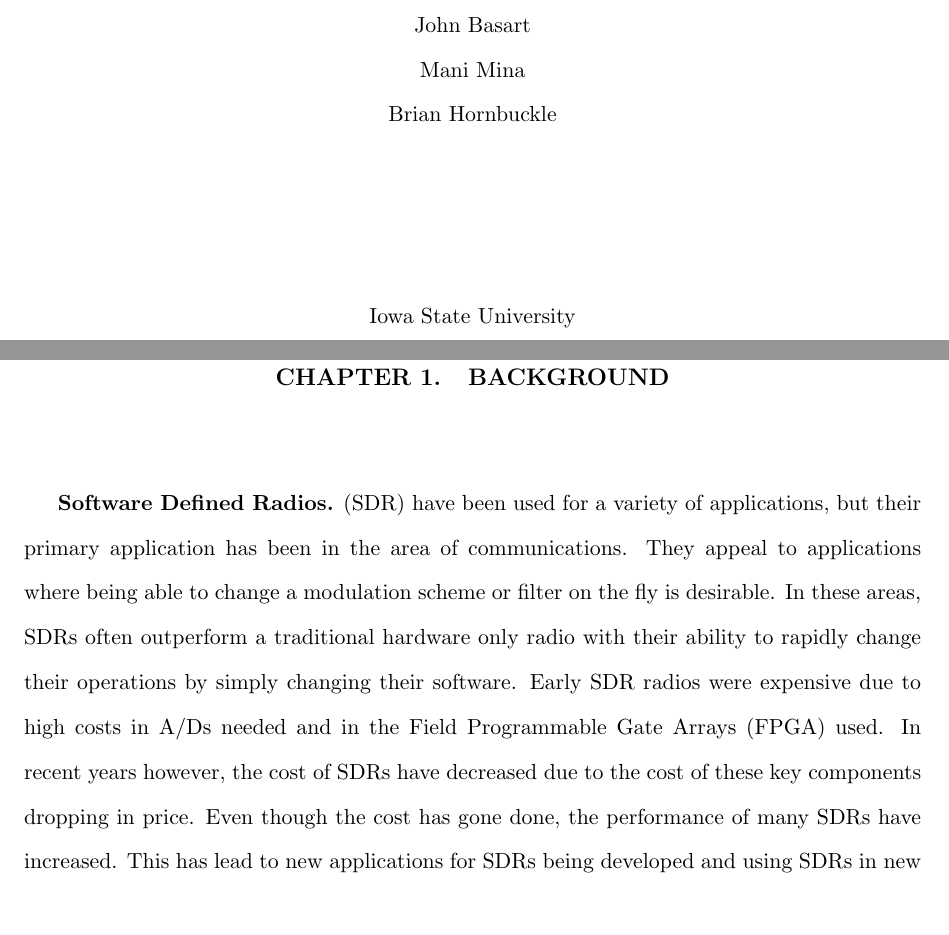
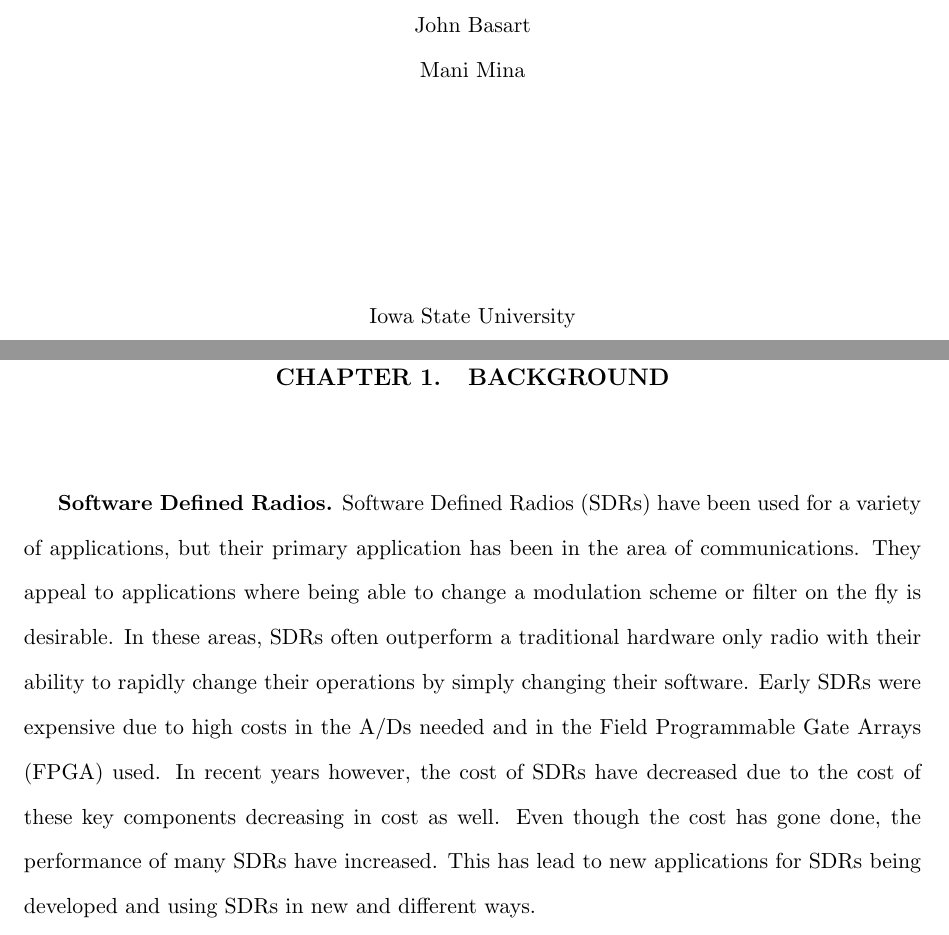
Before and after one commit to matgyver/Radiometer-SDR-Thesis, a LaTeX thesis (thesis.tex, which reads Body/chapter1.tex, Preface/titlepage.tex): two parts of pages 1 and 10 of 83, joined at a grey line, cut so that both start at the same text. Compiled offline with pdfLaTeX.

Commit message:
Minor edits and cleanup
Minor edits and cleanup on Abtract, title page and chapter 1.  Fixed
issue with Bibtex not running.

```diff
--- a/Body/chapter1.tex
+++ b/Body/chapter1.tex
@@ -7,7 +7,7 @@
 
 %This chapter has 3 sub-sections.  1)  Introduction to SDRs, 2) Introduction to GNURadio and 3) Introduction to the current ISU radiometer
 
-\textbf{Software Defined Radios.} (SDR) have been used for a variety of applications, but their primary application has been in the area of communications.  They appeal to applications where being able to change a modulation scheme or filter on the fly is desirable.  In these areas, SDRs often outperform a traditional hardware only radio with their ability to rapidly change their operations by simply changing their software.  Early SDR radios were expensive due to high costs in A/Ds needed and in the Field Programmable Gate Arrays (FPGA) used.  In recent years however, the cost of SDRs have decreased due to the cost of these key components dropping in price.  Even though the cost has gone done, the performance of many SDRs have increased.  This has lead to new applications for SDRs being developed and using SDRs in new and different ways.
+\textbf{Software Defined Radios.} Software Defined Radios (SDRs) have been used for a variety of applications, but their primary application has been in the area of communications.  They appeal to applications where being able to change a modulation scheme or filter on the fly is desirable.  In these areas, SDRs often outperform a traditional hardware only radio with their ability to rapidly change their operations by simply changing their software.  Early SDRs were expensive due to high costs in the A/Ds needed and in the Field Programmable Gate Arrays (FPGA) used.  In recent years however, the cost of SDRs have decreased due to the cost of these key components decreasing in cost as well.  Even though the cost has gone done, the performance of many SDRs have increased.  This has lead to new applications for SDRs being developed and using SDRs in new and different ways.
 
 The basic concept behind a SDR is that it will digitize the RF signal as soon as possible.  Once digitized, it can now be evaluated by a computer, FPGA, or a dedicated System on Chip (SoC).  A canonical software radio architecture is one that consists of a power supply, antenna, multi-band RF converter, and a single chip that contains the needed processing and memory to carry out the radio functions in software [\cite{Mitola1995}].  This allows us to extract certain hardware functions, such as filtering, into the digital domain which can then be manipulated by software.  Since software is now manipulating the signal, we can rapidly change what functions we execute on the signal by changing the software.  This gives SDRs a high amount of flexibility as various components that are normally done in hardware can now be done in software and can be changed by simply uploading new software to the system.
 
--- a/Preface/titlepage.tex
+++ b/Preface/titlepage.tex
@@ -5,6 +5,6 @@
 \major{Computer Engineering (Embedded Systems)}
 \level{master's}
 \mprof{Phillip H Jones}
-\members{John Basart \\ Mani Mina \\ Brian Hornbuckle}
+\members{John Basart \\ Mani Mina}
 \notice
 \maketitle
```
Also changed, not shown: Preface/abstract.tex (+1 -1 lines), thesis.pdf.
